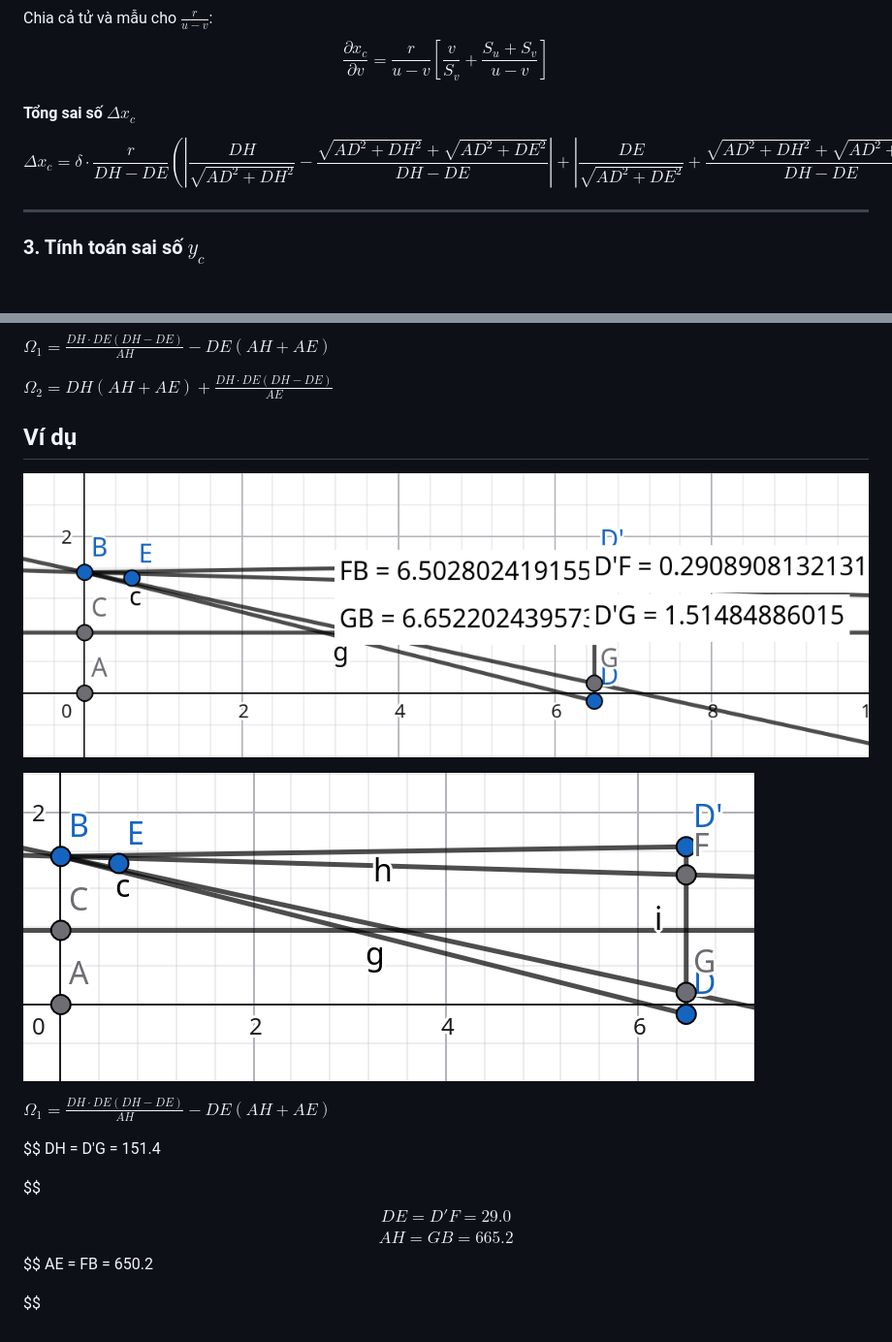
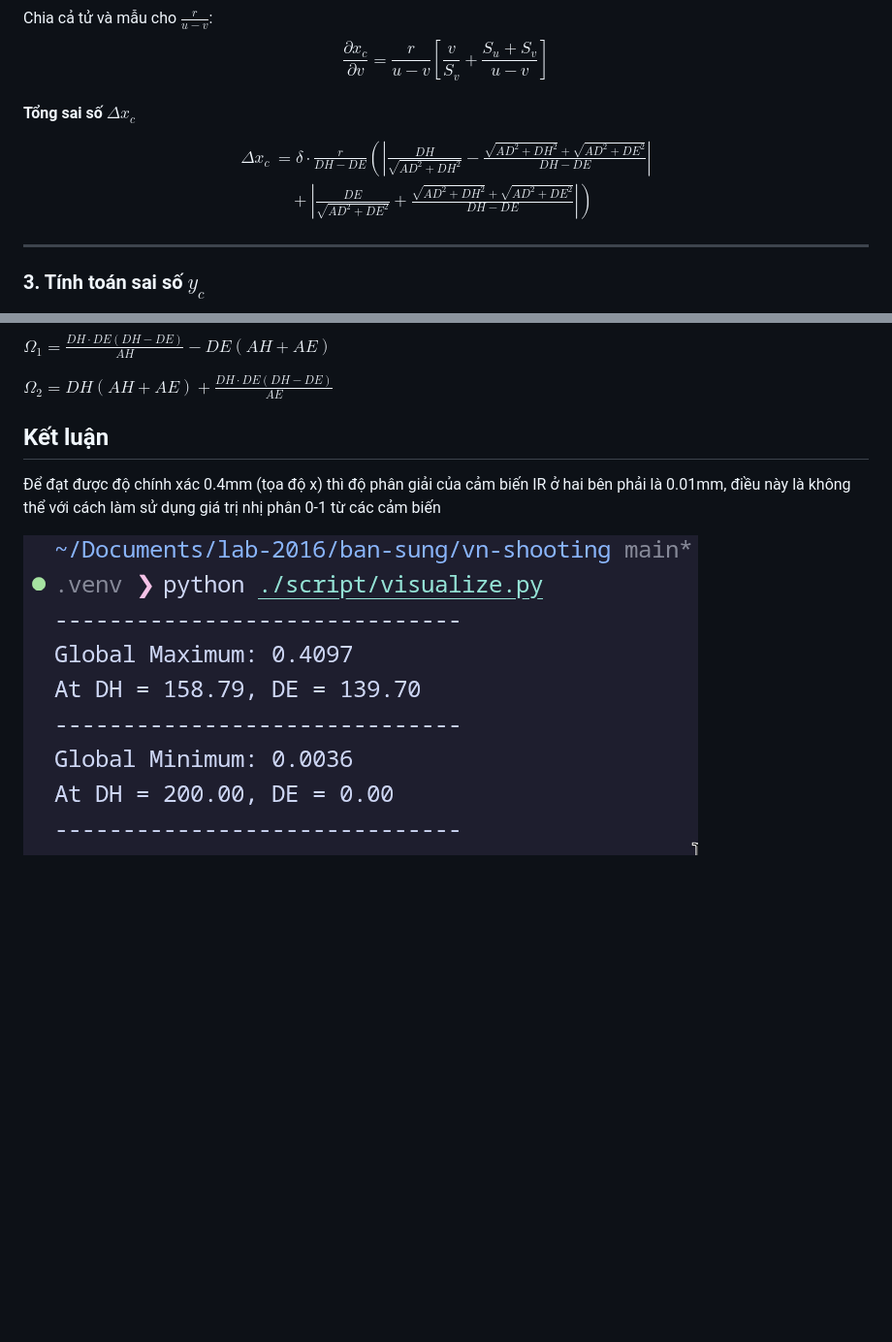
Before and after one commit to ducnguynx/vn-shooting, a Markdown page: saiso.md, 2 parts joined by grey strips. Shown: that part at 97% size. Drawn GitHub-style; pictures changed too: image-4.png (added); blank space fills up the shorter version.

```diff
--- a/saiso.md
+++ b/saiso.md
@@ -232,8 +232,12 @@ $$
 $$
 
 #### Tổng sai số $\Delta x_c$
+
 $$
-\Delta x_c = \delta \cdot \frac{r}{DH - DE} \left( \left| \frac{DH}{\sqrt{AD^2+DH^2}} - \frac{\sqrt{AD^2+DH^2} + \sqrt{AD^2+DE^2}}{DH - DE} \right| + \left| \frac{DE}{\sqrt{AD^2+DE^2}} + \frac{\sqrt{AD^2+DH^2} + \sqrt{AD^2+DE^2}}{DH - DE} \right| \right)
+\begin{split}
+\Delta x_c &= \delta \cdot \frac{r}{DH - DE} \left( \left| \frac{DH}{\sqrt{AD^2+DH^2}} - \frac{\sqrt{AD^2+DH^2} + \sqrt{AD^2+DE^2}}{DH - DE} \right| \right. \\
+&\quad + \left. \left| \frac{DE}{\sqrt{AD^2+DE^2}} + \frac{\sqrt{AD^2+DH^2} + \sqrt{AD^2+DE^2}}{DH - DE} \right| \right)
+\end{split}
 $$
 
 ---
@@ -320,25 +324,8 @@ $\Omega_1 = \frac{DH \cdot DE(DH - DE)}{AH} - DE(AH + AE)$
 
 $\Omega_2 = DH(AH + AE) + \frac{DH \cdot DE(DH - DE)}{AE}$
 
-## Ví dụ
+## Kết luận
 
-![alt text](image-2.png)
+Để đạt được độ chính xác 0.4mm (tọa độ x) thì độ phân giải của cảm biến IR ở hai bên phải là 0.01mm, điều này là không thể với cách làm sử dụng giá trị nhị phân 0-1 từ các cảm biến
 
-![alt text](image-3.png)
-
-$\Omega_1 = \frac{DH \cdot DE(DH - DE)}{AH} - DE(AH + AE)$
-
-$$
-DH = D'G = 151.4
-
-$$
-$$
-DE = D'F = 29.0
-$$
-$$
-AH = GB  = 665.2
-$$
-$$
-AE = FB  = 650.2
-
-$$
+![Kết quả Max-Min của sai số khi DH&DE thay đổi](image-4.png)
```
Also changed, not shown: other parts of saiso.md (+1 -1 lines), 6 other files.
